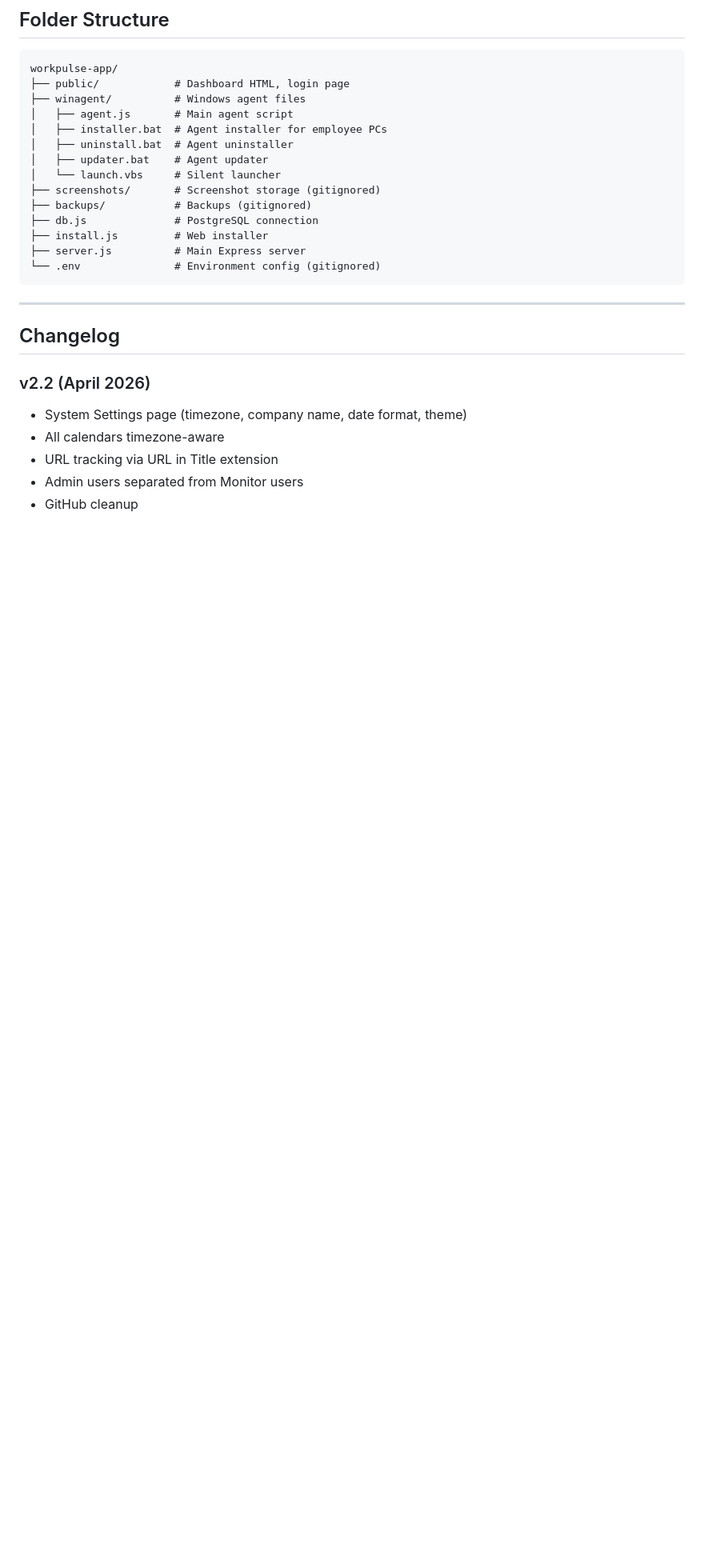
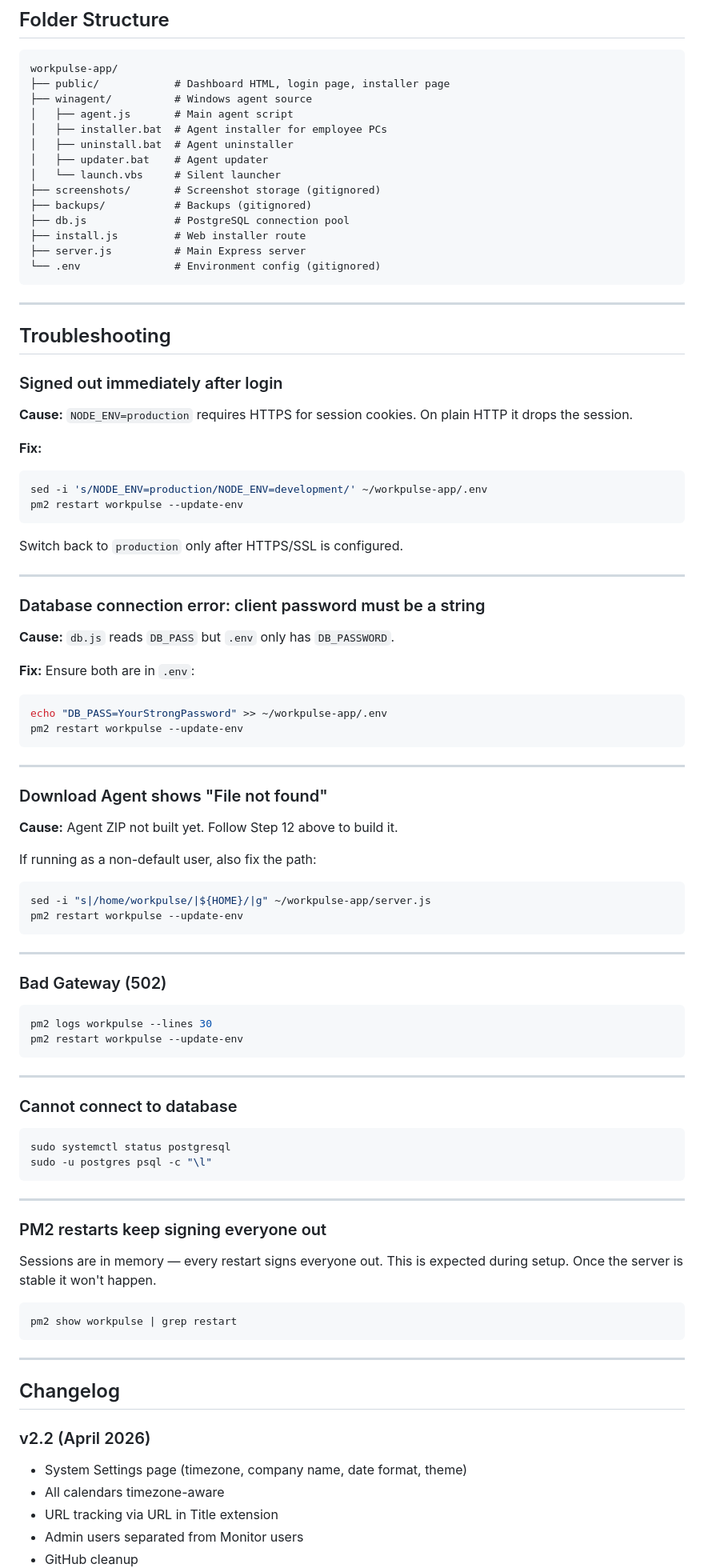
Before and after one commit to naveenyamf/WorkPulse, a Markdown page: README.md, the part around one of its changes. Shown at 80% size. GitHub-like rendering; blank space fills up the shorter version.

````diff
--- a/README.md
+++ b/README.md
@@ -292,8 +353,8 @@ Go to **Admin → Backup & Restore**:
 
 ```
 workpulse-app/
-├── public/            # Dashboard HTML, login page
-├── winagent/          # Windows agent files
+├── public/            # Dashboard HTML, login page, installer page
+├── winagent/          # Windows agent source
 │   ├── agent.js       # Main agent script
 │   ├── installer.bat  # Agent installer for employee PCs
 │   ├── uninstall.bat  # Agent uninstaller
@@ -301,10 +362,78 @@ workpulse-app/
 │   └── launch.vbs     # Silent launcher
 ├── screenshots/       # Screenshot storage (gitignored)
 ├── backups/           # Backups (gitignored)
-├── db.js              # PostgreSQL connection
-├── install.js         # Web installer
+├── db.js              # PostgreSQL connection pool
+├── install.js         # Web installer route
 ├── server.js          # Main Express server
 └── .env               # Environment config (gitignored)
+```
+
+---
+
+## Troubleshooting
+
+### Signed out immediately after login
+
+**Cause:** `NODE_ENV=production` requires HTTPS for session cookies. On plain HTTP it drops the session.
+
+**Fix:**
+```bash
+sed -i 's/NODE_ENV=production/NODE_ENV=development/' ~/workpulse-app/.env
+pm2 restart workpulse --update-env
+```
+
+Switch back to `production` only after HTTPS/SSL is configured.
+
+---
+
+### Database connection error: client password must be a string
+
+**Cause:** `db.js` reads `DB_PASS` but `.env` only has `DB_PASSWORD`.
+
+**Fix:** Ensure both are in `.env`:
+```bash
+echo "DB_PASS=YourStrongPassword" >> ~/workpulse-app/.env
+pm2 restart workpulse --update-env
+```
+
+---
+
+### Download Agent shows "File not found"
+
+**Cause:** Agent ZIP not built yet. Follow Step 12 above to build it.
+
+If running as a non-default user, also fix the path:
+```bash
+sed -i "s|/home/workpulse/|${HOME}/|g" ~/workpulse-app/server.js
+pm2 restart workpulse --update-env
+```
+
+---
+
+### Bad Gateway (502)
+
+```bash
+pm2 logs workpulse --lines 30
+pm2 restart workpulse --update-env
+```
+
+---
+
+### Cannot connect to database
+
+```bash
+sudo systemctl status postgresql
+sudo -u postgres psql -c "\l"
+```
+
+---
+
+### PM2 restarts keep signing everyone out
+
+Sessions are in memory — every restart signs everyone out. This is expected during setup. Once the server is stable it won't happen.
+
+```bash
+pm2 show workpulse | grep restart
 ```
 
 ---
````
Also changed, not shown: other parts of README.md (+112 -51 lines).
